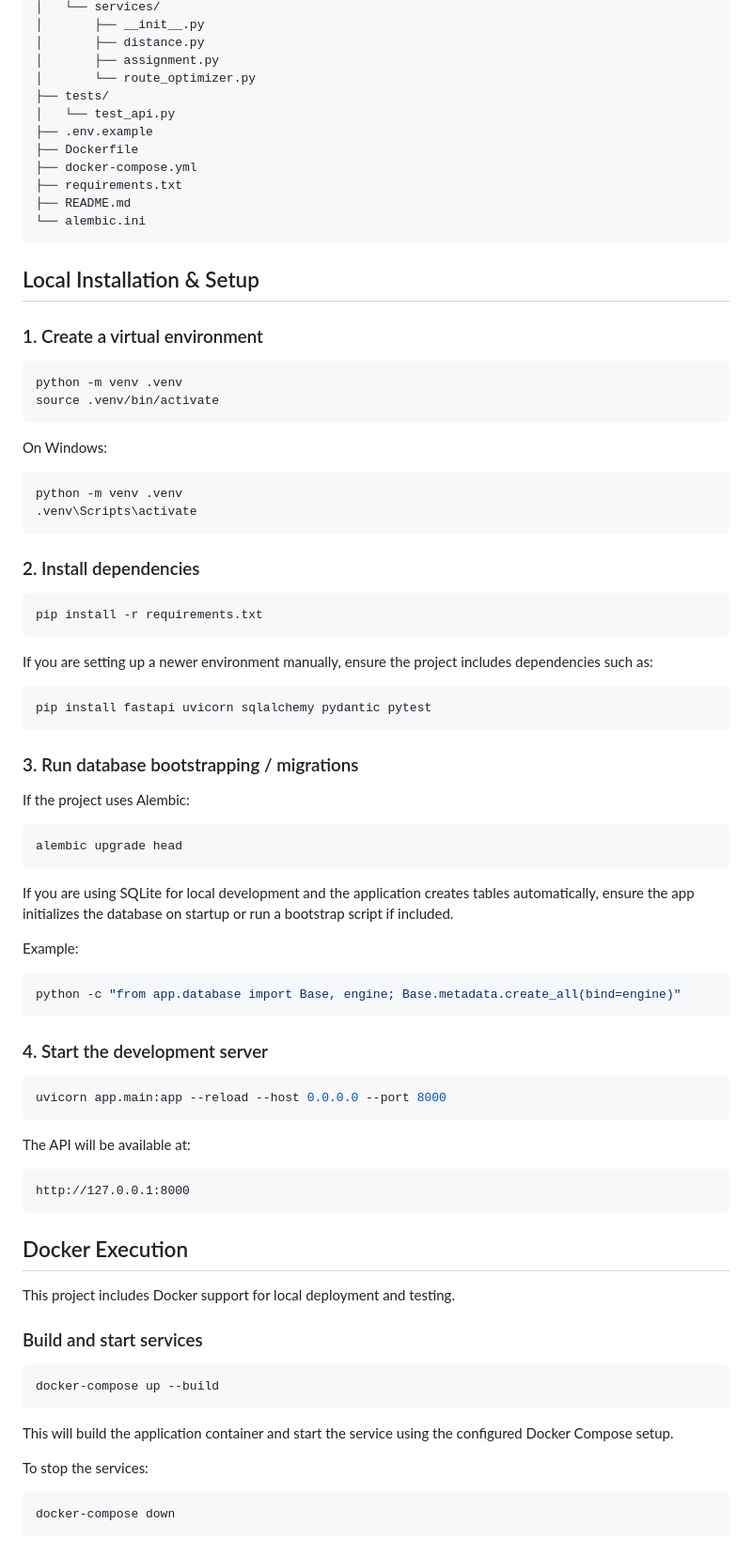
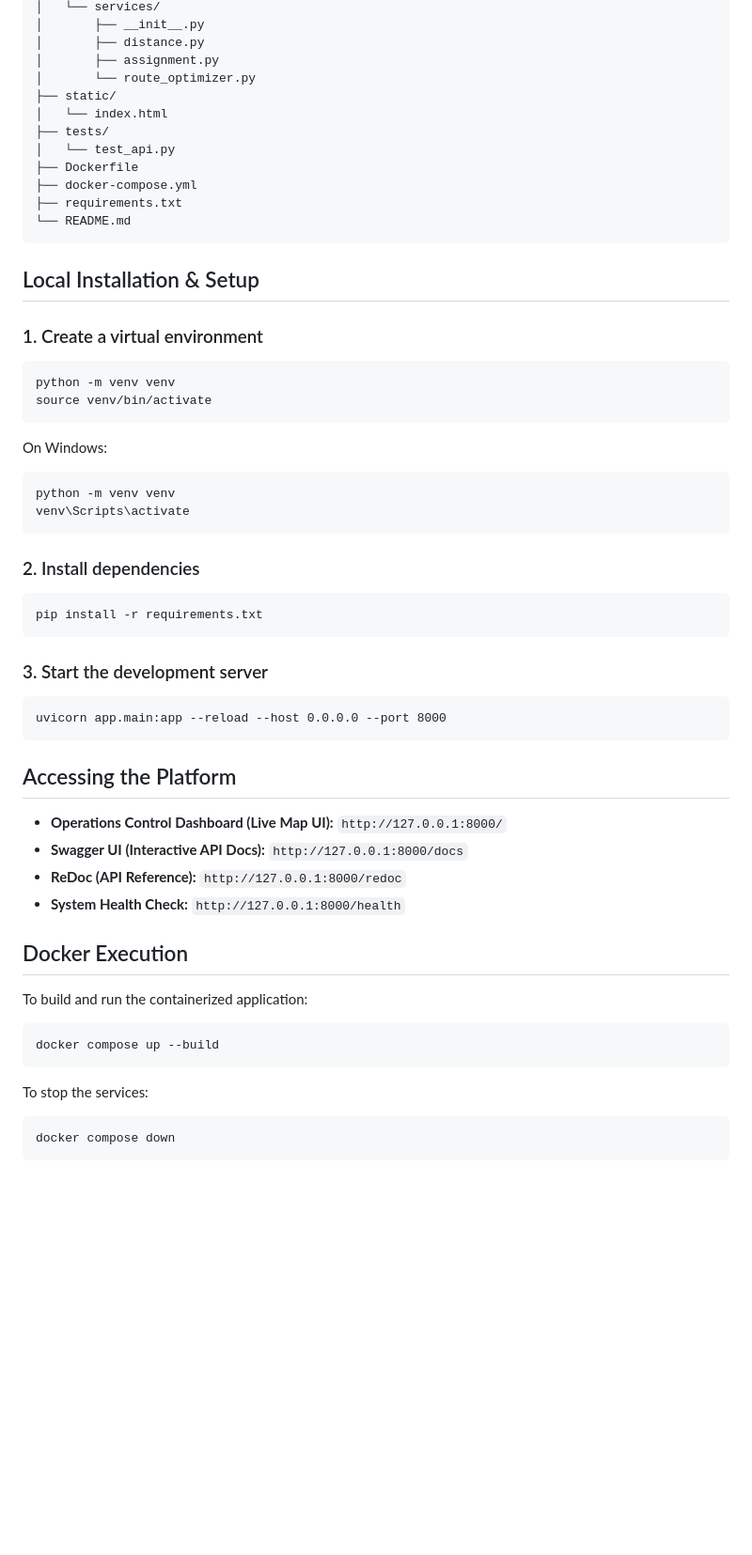
Before and after one commit to panda2026-dev/delivery-optimization-platform, a Markdown page: README.md, the part around one of its changes. Shown at 94% size. GitHub-like rendering; blank space fills up the shorter version.

Commit message:
docs: update README with interactive dashboard details

````diff
--- a/README.md
+++ b/README.md
@@ -59,14 +50,14 @@ delivery-optimization-platform/
 │       ├── distance.py
 │       ├── assignment.py
 │       └── route_optimizer.py
+├── static/
+│   └── index.html
 ├── tests/
 │   └── test_api.py
-├── .env.example
 ├── Dockerfile
 ├── docker-compose.yml
 ├── requirements.txt
-├── README.md
-└── alembic.ini
+└── README.md
 ```
 
 ## Local Installation & Setup
@@ -74,71 +65,46 @@ delivery-optimization-platform/
 ### 1. Create a virtual environment
 
 ```bash
-python -m venv .venv
-source .venv/bin/activate
+python -m venv venv
+source venv/bin/activate
 ```
 
 On Windows:
 
-```bash
-python -m venv .venv
-.venv\Scripts\activate
+```cmd
+python -m venv venv
+venv\Scripts\activate
 ```
 
 ### 2. Install dependencies
 
-```bash
+```cmd
 pip install -r requirements.txt
 ```
 
-If you are setting up a newer environment manually, ensure the project includes dependencies such as:
+### 3. Start the development server
 
-```bash
-pip install fastapi uvicorn sqlalchemy pydantic pytest
-```
-
-### 3. Run database bootstrapping / migrations
-
-If the project uses Alembic:
-
-```bash
-alembic upgrade head
-```
-
-If you are using SQLite for local development and the application creates tables automatically, ensure the app initializes the database on startup or run a bootstrap script if included.
-
-Example:
-
-```bash
-python -c "from app.database import Base, engine; Base.metadata.create_all(bind=engine)"
-```
-
-### 4. Start the development server
-
-```bash
+```cmd
 uvicorn app.main:app --reload --host 0.0.0.0 --port 8000
 ```
 
-The API will be available at:
+## Accessing the Platform
 
-```text
-http://127.0.0.1:8000
-```
+* **Operations Control Dashboard (Live Map UI):** `http://127.0.0.1:8000/`
+* **Swagger UI (Interactive API Docs):** `http://127.0.0.1:8000/docs`
+* **ReDoc (API Reference):** `http://127.0.0.1:8000/redoc`
+* **System Health Check:** `http://127.0.0.1:8000/health`
 
 ## Docker Execution
 
-This project includes Docker support for local deployment and testing.
+To build and run the containerized application:
 
-### Build and start services
-
-```bash
-docker-compose up --build
+```cmd
+docker compose up --build
 ```
-
-This will build the application container and start the service using the configured Docker Compose setup.
 
 To stop the services:
 
-```bash
-docker-compose down
+```cmd
+docker compose down
 ```
````
Also changed, not shown: other parts of README.md (+29 -87 lines).
